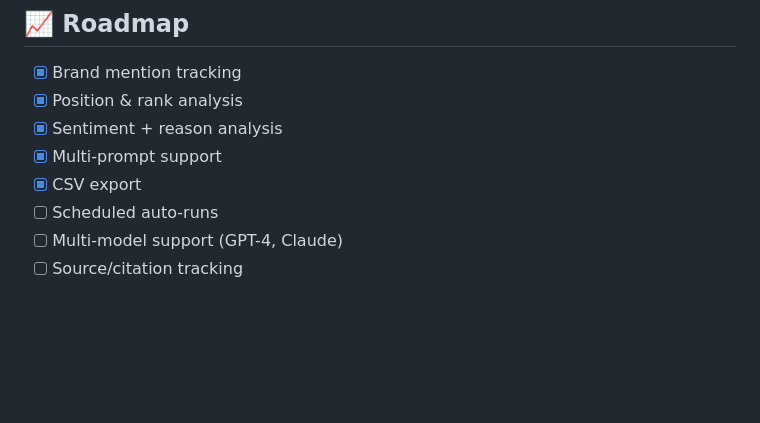
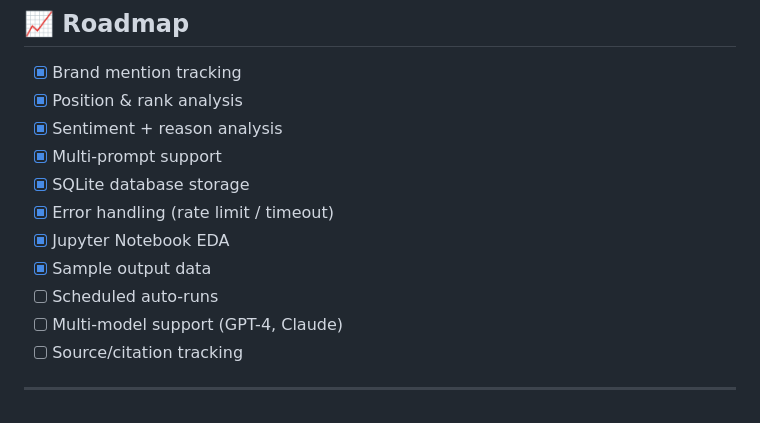
Before and after one commit to adulsaa-q/ai_brand_tracker, a Markdown page: README.md, the part around one of its changes. Rendered like a GitHub page; blank space fills up the shorter version.

```diff
--- a/README.md
+++ b/README.md
@@ -130,7 +145,12 @@ Then **take action** based on data:
 - [x] Position & rank analysis
 - [x] Sentiment + reason analysis
 - [x] Multi-prompt support
-- [x] CSV export
+- [x] SQLite database storage
+- [x] Error handling (rate limit / timeout)
+- [x] Jupyter Notebook EDA
+- [x] Sample output data
 - [ ] Scheduled auto-runs
 - [ ] Multi-model support (GPT-4, Claude)
 - [ ] Source/citation tracking
+
+---
```
Also changed, not shown: other parts of README.md (+18 -3 lines).
